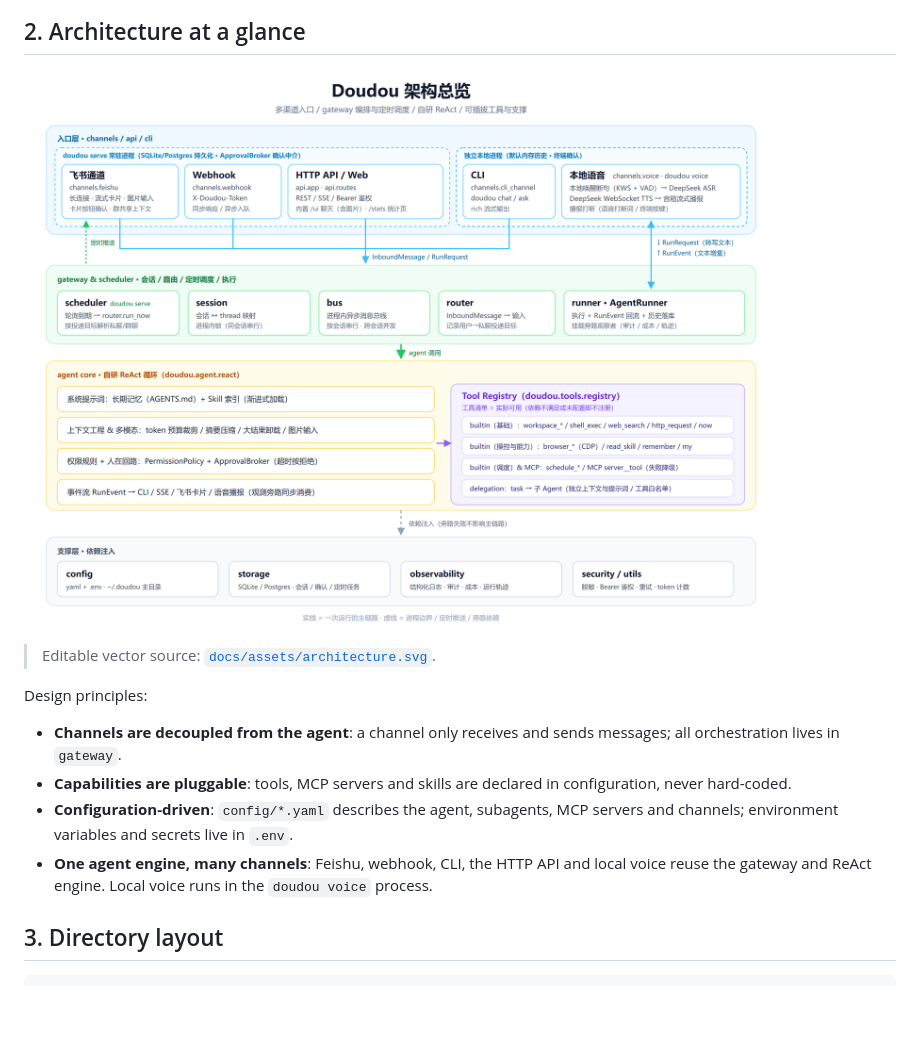
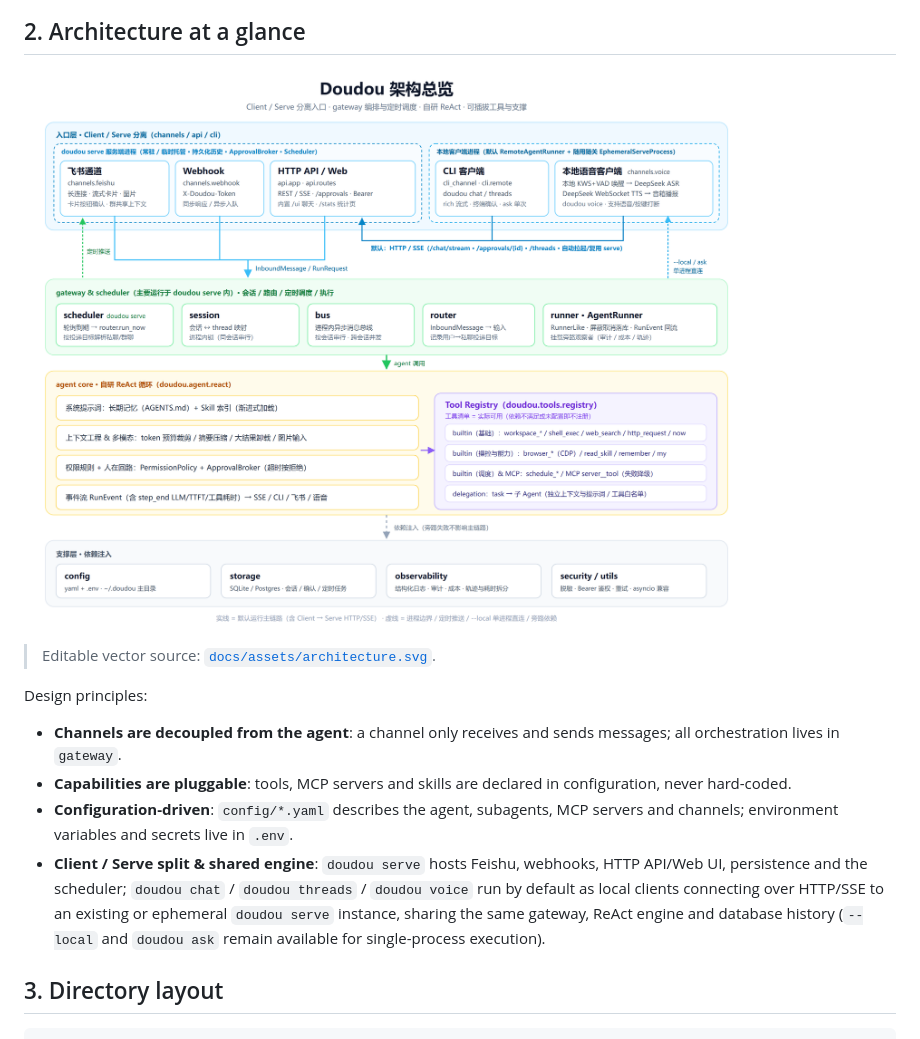
Before and after one commit to coderjiangle/Doudou, a Markdown page: README.en.md, the part around the change. Rendered like a GitHub page; pictures changed too: docs/assets/architecture.png; blank space fills up the shorter version.

Commit message:
docs(architecture): 更新架构图与文档以体现 Client/Serve 分离及耗时追踪

```diff
--- a/README.en.md
+++ b/README.en.md
@@ -130,8 +130,11 @@ Design principles:
   hard-coded.
 - **Configuration-driven**: `config/*.yaml` describes the agent, subagents, MCP servers and
   channels; environment variables and secrets live in `.env`.
-- **One agent engine, many channels**: Feishu, webhook, CLI, the HTTP API and local voice reuse the
-  gateway and ReAct engine. Local voice runs in the `doudou voice` process.
+- **Client / Serve split & shared engine**: `doudou serve` hosts Feishu, webhooks, HTTP API/Web UI,
+  persistence and the scheduler; `doudou chat` / `doudou threads` / `doudou voice` run by default
+  as local clients connecting over HTTP/SSE to an existing or ephemeral `doudou serve` instance,
+  sharing the same gateway, ReAct engine and database history (`--local` and `doudou ask` remain
+  available for single-process execution).
 
 ## 3. Directory layout
 
```
Also changed, not shown: README.md (+1 -1 lines), docs/architecture.md (+39 -33 lines), 1 other file.
